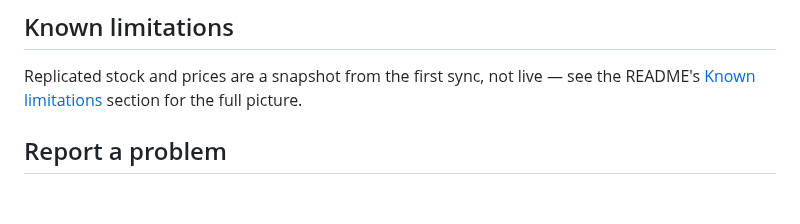
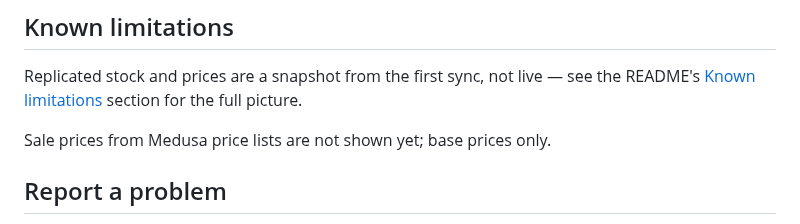
Before and after one commit to medusapos/app, a Markdown page: docs/testers.md, the part around the change. Rendered like a GitHub page; blank space fills up the shorter version.

Commit message:
docs(testers): sale prices from Medusa price lists are not shown yet (#52)
Replicated product documents carry base prices only; sale prices live under
price lists and in calculated_price, which replication does not fill. Remove
this line when TallyUI's pricing-context replication lands (TV4, then D2b).


Claude-Session: https://claude.ai/code/session_013JwU46wjNG1KcHpcyyCeHN

Co-authored-by: Claude Opus 5.5 <noreply@anthropic.com>

```diff
--- a/docs/testers.md
+++ b/docs/testers.md
@@ -81,6 +81,8 @@ Replicated stock and prices are a snapshot from the first sync, not live —
 see the README's [Known limitations](../README.md#known-limitations)
 section for the full picture.
 
+Sale prices from Medusa price lists are not shown yet; base prices only.
+
 ## Report a problem
 
 The fastest way: tap **Send feedback**, on the sign-in screen or the Orders
```
